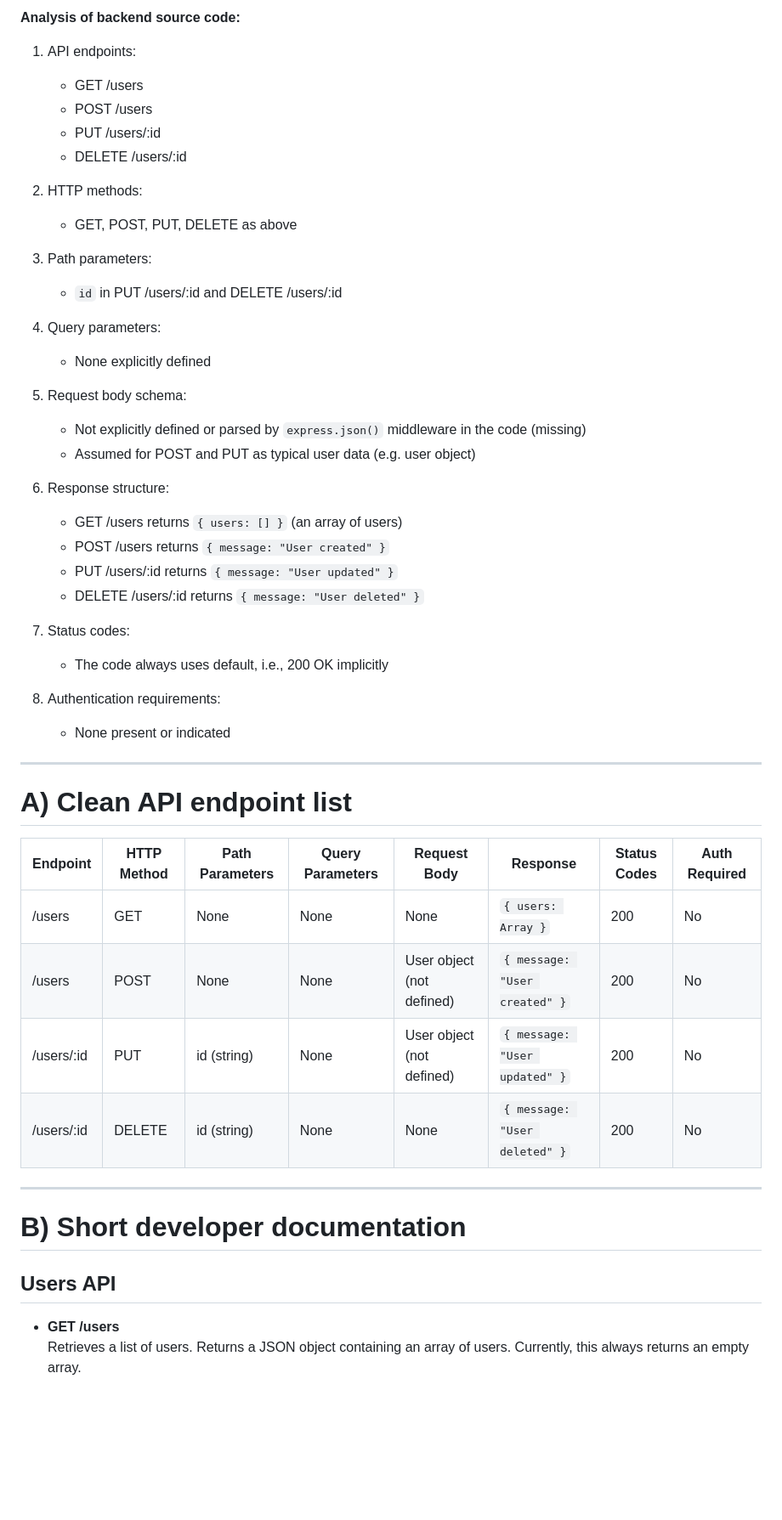
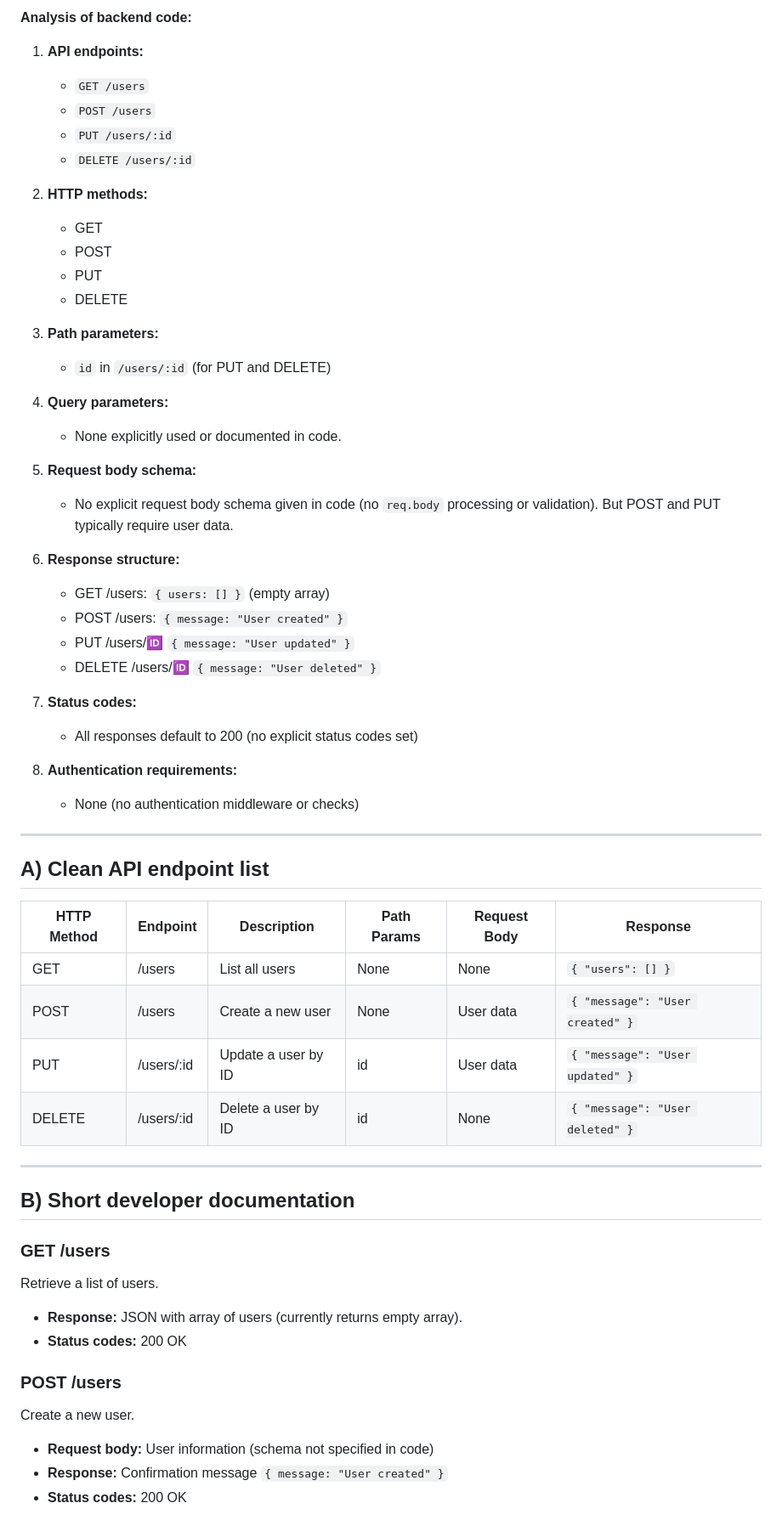
Before and after one commit to swmiya8/sample-api-key, a Markdown page: generated-api-docs.md, the part around one of its changes. Shown at 85% size. GitHub-like rendering; blank space fills up the shorter version.

Commit message:
Add generated API docs from CodeContext AI Generator

```diff
--- a/generated-api-docs.md
+++ b/generated-api-docs.md
@@ -1,53 +1,61 @@
-**Analysis of backend source code:**
+**Analysis of backend code:**
 
-1. API endpoints:
-   - GET /users
-   - POST /users
-   - PUT /users/:id
-   - DELETE /users/:id
+1. **API endpoints:**
+   - `GET /users`
+   - `POST /users`
+   - `PUT /users/:id`
+   - `DELETE /users/:id`
 
-2. HTTP methods:
-   - GET, POST, PUT, DELETE as above
+2. **HTTP methods:**
+   - GET
+   - POST
+   - PUT
+   - DELETE
 
-3. Path parameters:
-   - `id` in PUT /users/:id and DELETE /users/:id
+3. **Path parameters:**
+   - `id` in `/users/:id` (for PUT and DELETE)
 
-4. Query parameters:
-   - None explicitly defined
+4. **Query parameters:**
+   - None explicitly used or documented in code.
 
-5. Request body schema:
-   - Not explicitly defined or parsed by `express.json()` middleware in the code (missing)
-   - Assumed for POST and PUT as typical user data (e.g. user object)
+5. **Request body schema:**
+   - No explicit request body schema given in code (no `req.body` processing or validation). But POST and PUT typically require user data.
 
-6. Response structure:
-   - GET /users returns `{ users: [] }` (an array of users)
-   - POST /users returns `{ message: "User created" }`
-   - PUT /users/:id returns `{ message: "User updated" }`
-   - DELETE /users/:id returns `{ message: "User deleted" }`
+6. **Response structure:**
+   - GET /users: `{ users: [] }` (empty array)
+   - POST /users: `{ message: "User created" }`
+   - PUT /users/:id: `{ message: "User updated" }`
+   - DELETE /users/:id: `{ message: "User deleted" }`
 
-7. Status codes:
-   - The code always uses default, i.e., 200 OK implicitly
+7. **Status codes:**
+   - All responses default to 200 (no explicit status codes set)
 
-8. Authentication requirements:
-   - None present or indicated
+8. **Authentication requirements:**
+   - None (no authentication middleware or checks)
 
 ---
 
-# A) Clean API endpoint list
+## A) Clean API endpoint list
 
-| Endpoint         | HTTP Method | Path Parameters | Query Parameters | Request Body        | Response                      | Status Codes | Auth Required |
-|------------------|-------------|-----------------|------------------|---------------------|-------------------------------|--------------|---------------|
-| /users           | GET         | None            | None             | None                | `{ users: Array }`             | 200          | No            |
-| /users           | POST        | None            | None             | User object (not defined) | `{ message: "User created" }` | 200          | No            |
-| /users/:id       | PUT         | id (string)     | None             | User object (not defined) | `{ message: "User updated" }` | 200          | No            |
-| /users/:id       | DELETE      | id (string)     | None             | None                | `{ message: "User deleted" }` | 200          | No            |
+| HTTP Method | Endpoint       | Description          | Path Params | Request Body | Response                        |
+|-------------|----------------|----------------------|-------------|--------------|--------------------------------|
+| GET         | /users         | List all users       | None        | None         | `{ "users": [] }`               |
+| POST        | /users         | Create a new user    | None        | User data    | `{ "message": "User created" }`|
+| PUT         | /users/:id     | Update a user by ID  | id          | User data    | `{ "message": "User updated" }`|
+| DELETE      | /users/:id     | Delete a user by ID  | id          | None         | `{ "message": "User deleted" }`|
 
 ---
 
-# B) Short developer documentation
+## B) Short developer documentation
 
-## Users API
+### GET /users
+Retrieve a list of users.
+- **Response:** JSON with array of users (currently returns empty array).
+- **Status codes:** 200 OK
 
-- **GET /users**
-  Retrieves a list of users. Returns a JSON object containing an array of users. Currently, this always returns an empty array.
+### POST /users
+Create a new user.
+- **Request body:** User information (schema not specified in code)
+- **Response:** Confirmation message `{ message: "User created" }`
+- **Status codes:** 200 OK
 
```
Also changed, not shown: other parts of generated-api-docs.md (+79 -70 lines).
